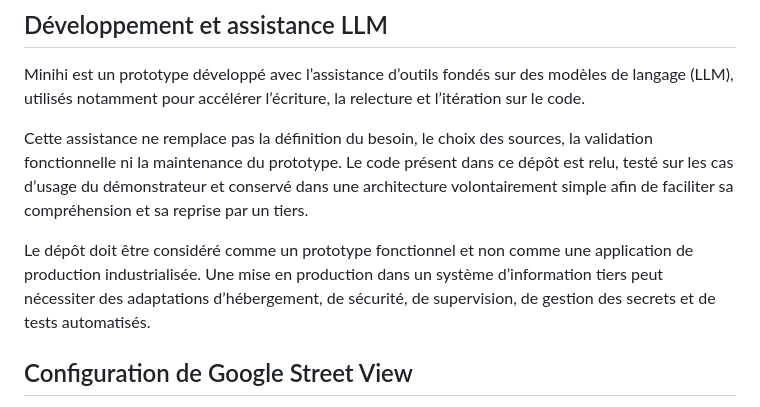
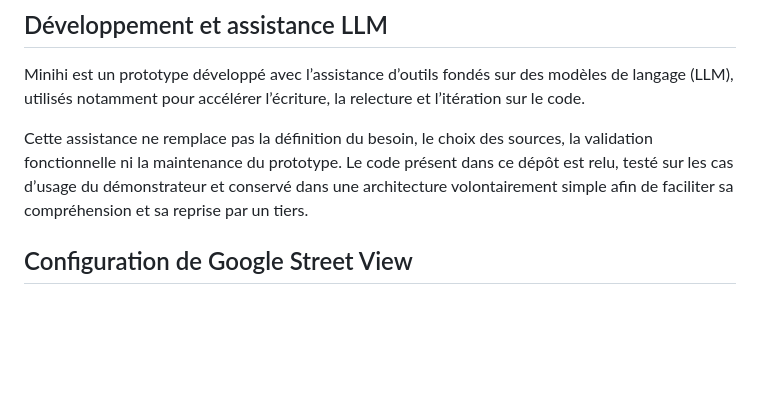
Before and after one commit to BienUrbaine/Minihi-lab, a Markdown page: README.md, the part around the change. Drawn GitHub-style; blank space fills up the shorter version.

Commit message:
Revise README to remove prototype status details
Removed notes about the repository being a functional prototype and the considerations for production deployment.

```diff
--- a/README.md
+++ b/README.md
@@ -71,11 +71,6 @@ dans ce dépôt est relu, testé sur les cas d’usage du démonstrateur et cons
 dans une architecture volontairement simple afin de faciliter sa compréhension
 et sa reprise par un tiers.
 
-Le dépôt doit être considéré comme un prototype fonctionnel et non comme une
-application de production industrialisée. Une mise en production dans un
-système d’information tiers peut nécessiter des adaptations d’hébergement,
-de sécurité, de supervision, de gestion des secrets et de tests automatisés.
-
 ## Configuration de Google Street View
 
 Street View utilise Maps Embed API en mode `streetview`. La clé Google Maps
```
